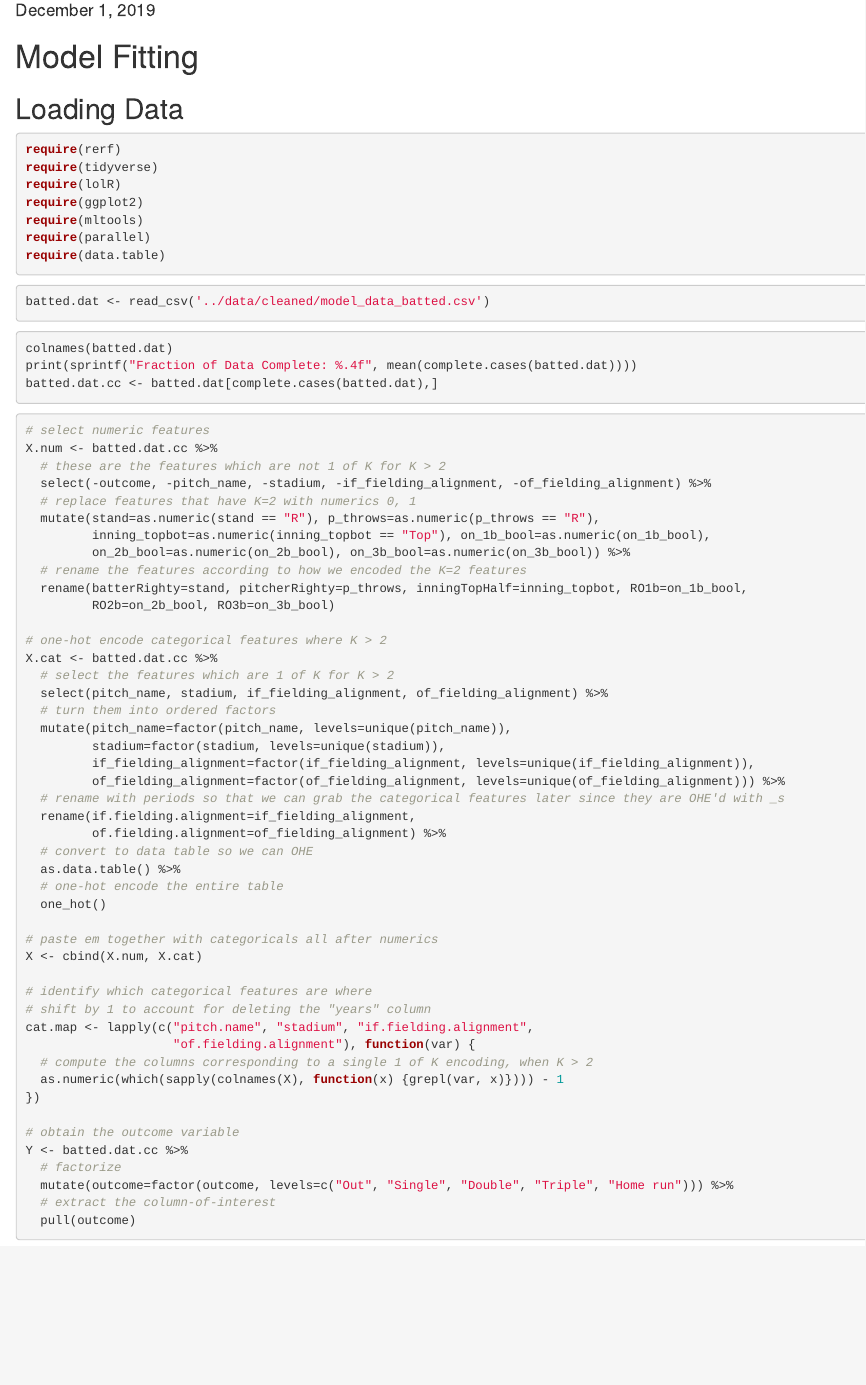
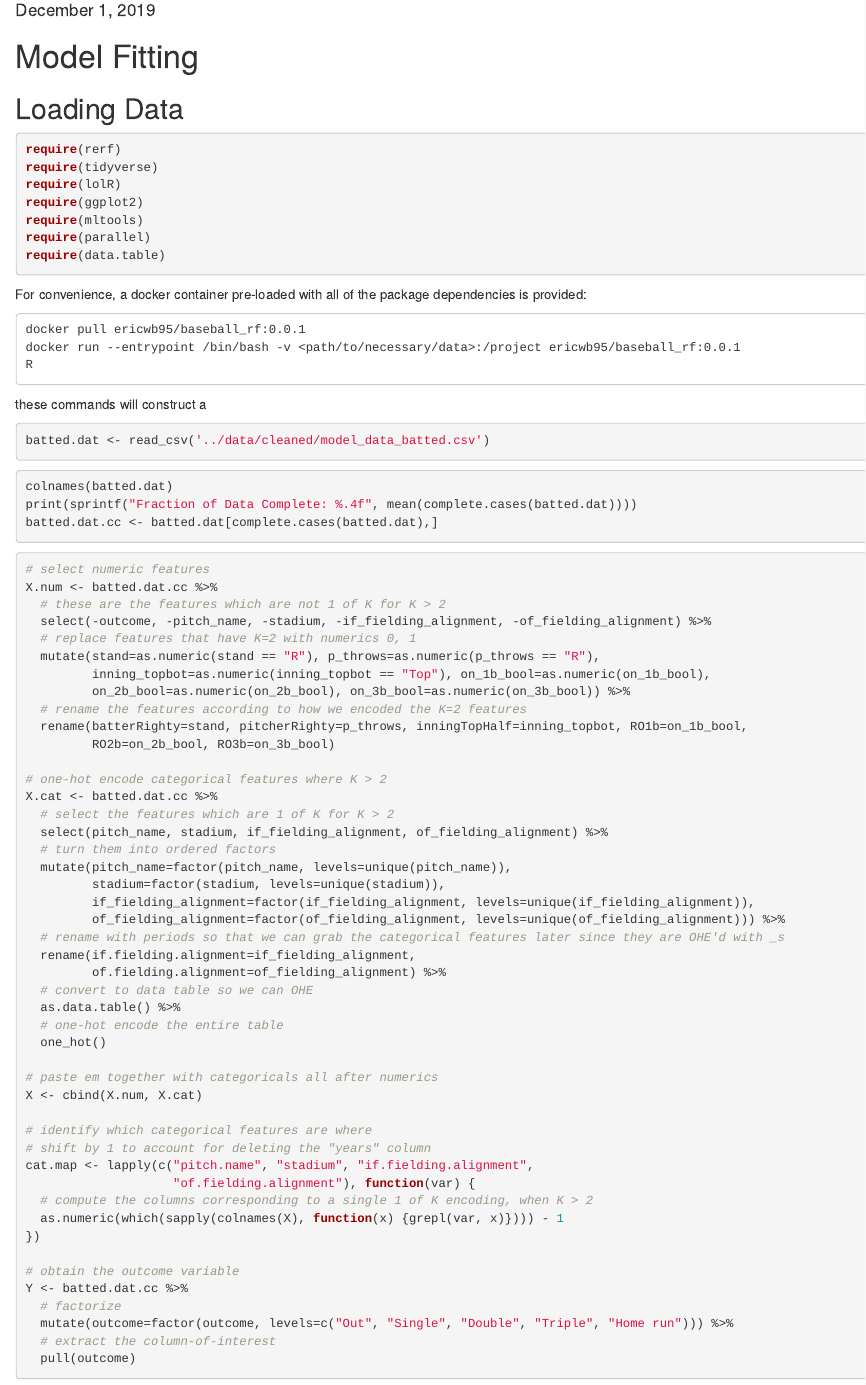
Before and after one commit to ebridge2/rfxWOBA, an R Markdown document (rf/rerf_analysis.Rmd): the page in a window 1100 px wide, from 100 px down. Rendered offline with R 4.5, knitr and Pandoc, with nearby package versions.

Commit message:
rerf anal

````diff
--- a/rf/rerf_analysis.Rmd
+++ b/rf/rerf_analysis.Rmd
@@ -19,6 +19,14 @@ require(parallel)
 require(data.table)
 ```
 
+For convenience, a docker container pre-loaded with all of the package dependencies is provided:
+
+```
+docker pull ericwb95/baseball_rf:0.0.1
+docker run --entrypoint /bin/bash -v <path/to/necessary/data>:/project ericwb95/baseball_rf:0.0.1
+R
+```
+these commands will construct a
 ```{r data_load, eval=FALSE}
 batted.dat <- read_csv('../data/cleaned/model_data_batted.csv')
 ```
````
